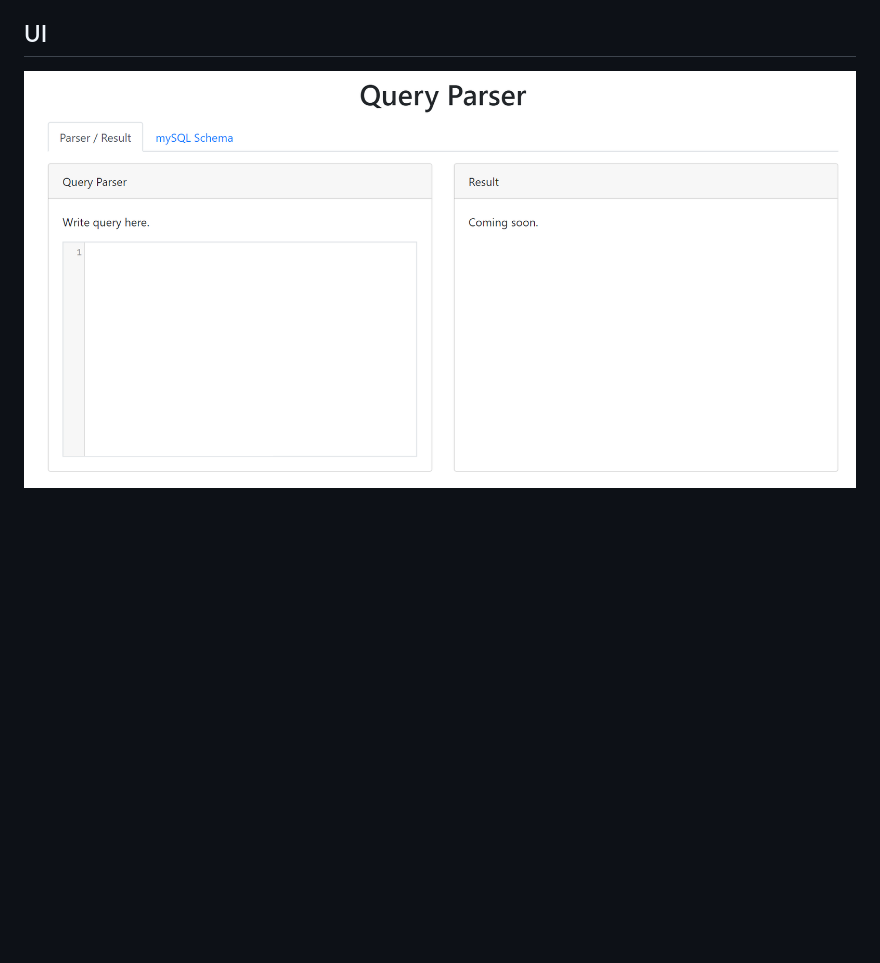
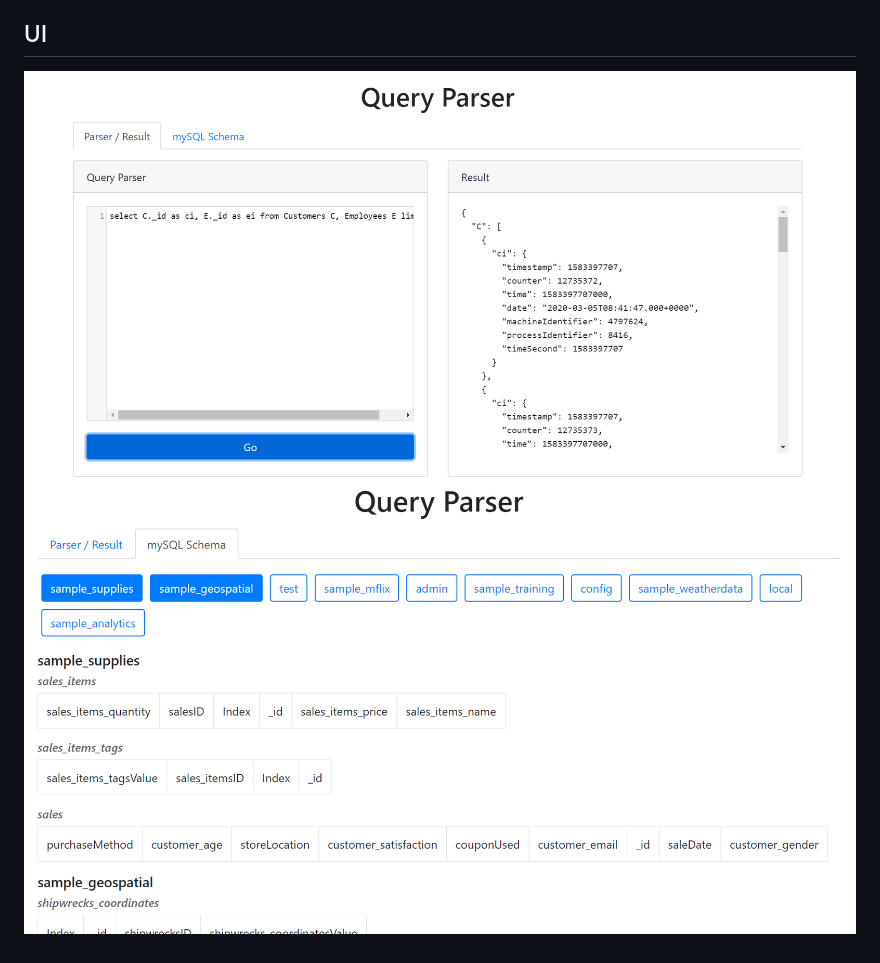
Before and after one commit to Query-Parser/Query-Parser, a Markdown page: README.md, the part around the change. Drawn GitHub-style; pictures changed too: Parser.PNG (added), Query Parser.PNG (deleted), Schema.PNG (added); blank space fills up the shorter version.

Commit message:
Adding Images for Readme

```diff
--- a/README.md
+++ b/README.md
@@ -2,4 +2,5 @@
 ## Goal
 The goal of the application is to make a query parser that uses one query language to run against other databases. This application assists the users in managing data in databases with RMDB SQL familiarity. This allows users not to worry about how to access data from other database systems, and this also provides users the convenience of knowing only one domain specific language but can still work with others
 ## UI
-![image](https://raw.githubusercontent.com/Query-Parser/Query-Parser/master/Query%20Parser.PNG)
+![image](https://raw.githubusercontent.com/Query-Parser/Query-Parser/master/Parser.PNG)
+![image](https://raw.githubusercontent.com/Query-Parser/Query-Parser/master/Schema.PNG)
```
